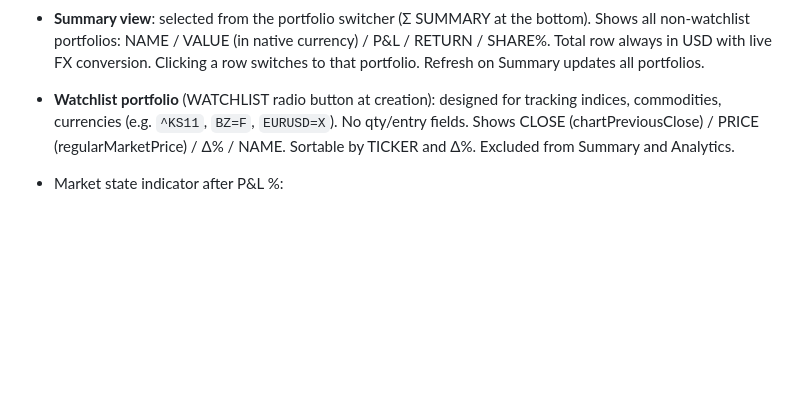
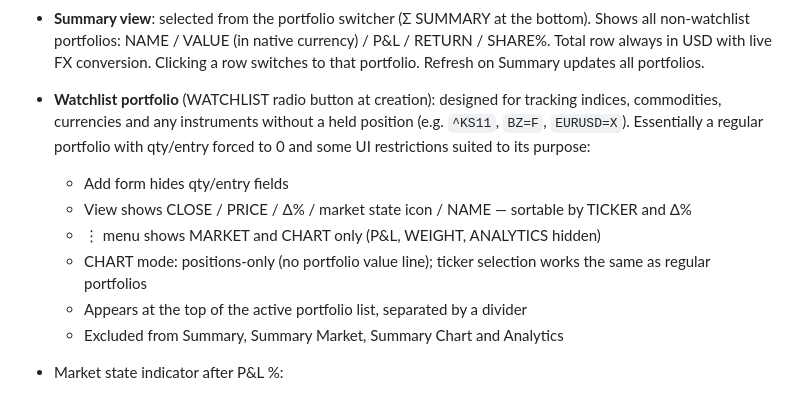
Before and after one commit to lpodo/portfolio2, a Markdown page: README.md, the part around the change. Drawn GitHub-style; blank space fills up the shorter version.

```diff
--- a/README.md
+++ b/README.md
@@ -140,7 +140,13 @@ The worker is protected by a secret token passed in the `X-API-Token` request he
 - Total: VALUE, P&L, RETURN
 - **Multi-currency portfolios**: each position carries its own currency (from Yahoo Finance). ENTRY/CURRENT show position currency symbol. Totals and weights are converted to portfolio base currency via live FX rates (`EURUSD=X` etc.)
 - **Summary view**: selected from the portfolio switcher (Σ SUMMARY at the bottom). Shows all non-watchlist portfolios: NAME / VALUE (in native currency) / P&L / RETURN / SHARE%. Total row always in USD with live FX conversion. Clicking a row switches to that portfolio. Refresh on Summary updates all portfolios.
-- **Watchlist portfolio** (WATCHLIST radio button at creation): designed for tracking indices, commodities, currencies (e.g. `^KS11`, `BZ=F`, `EURUSD=X`). No qty/entry fields. Shows CLOSE (chartPreviousClose) / PRICE (regularMarketPrice) / Δ% / NAME. Sortable by TICKER and Δ%. Excluded from Summary and Analytics.
+- **Watchlist portfolio** (WATCHLIST radio button at creation): designed for tracking indices, commodities, currencies and any instruments without a held position (e.g. `^KS11`, `BZ=F`, `EURUSD=X`). Essentially a regular portfolio with qty/entry forced to 0 and some UI restrictions suited to its purpose:
+  - Add form hides qty/entry fields
+  - View shows CLOSE / PRICE / Δ% / market state icon / NAME — sortable by TICKER and Δ%
+  - ⋮ menu shows MARKET and CHART only (P&L, WEIGHT, ANALYTICS hidden)
+  - CHART mode: positions-only (no portfolio value line); ticker selection works the same as regular portfolios
+  - Appears at the top of the active portfolio list, separated by a divider
+  - Excluded from Summary, Summary Market, Summary Chart and Analytics
 - Market state indicator after P&L %:
   - No icon — regular session (REGULAR)
   - 🌙 — pre or post market (PRE / POST)
```
